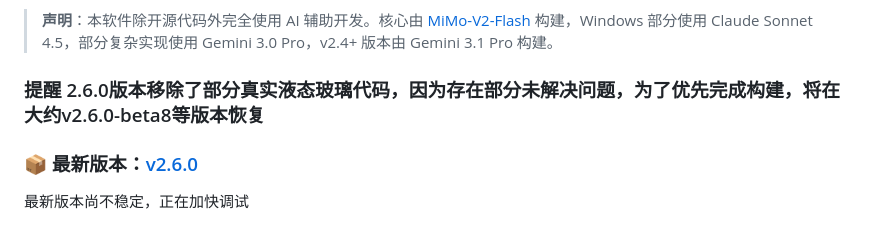
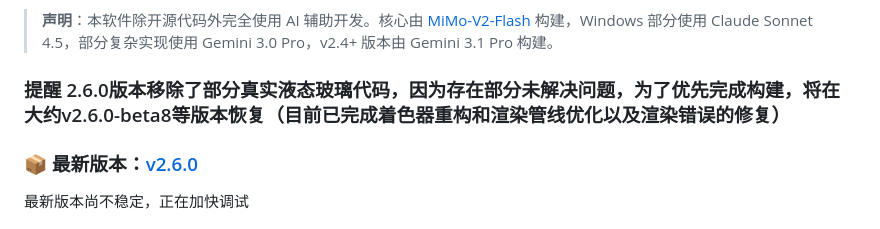
Before and after one commit to ZongZi2233AI/CourseWidgets, a Markdown page: README.md, the part around the change. Rendered like a GitHub page.

Commit message:
Revise reminder for version 2.6.0 in README
Updated the reminder for version 2.6.0 to include details about shader reconstruction and rendering pipeline optimization.

```diff
--- a/README.md
+++ b/README.md
@@ -17,7 +17,7 @@
 
 > **声明**：本软件除开源代码外完全使用 AI 辅助开发。核心由 [MiMo-V2-Flash](https://github.com/XiaomiMiMo/MiMo-V2-Flash) 构建，Windows 部分使用 Claude Sonnet 4.5，部分复杂实现使用 Gemini 3.0 Pro，v2.4+ 版本由 Gemini 3.1 Pro 构建。
 
-### **提醒** 2.6.0版本移除了部分真实液态玻璃代码，因为存在部分未解决问题，为了优先完成构建，将在大约v2.6.0-beta8等版本恢复
+### **提醒** 2.6.0版本移除了部分真实液态玻璃代码，因为存在部分未解决问题，为了优先完成构建，将在大约v2.6.0-beta8等版本恢复（目前已完成着色器重构和渲染管线优化以及渲染错误的修复）
 
 ### 📦 最新版本：[v2.6.0](https://github.com/ZongZi2233AI/CourseWidgets/releases/tag/v2.6.0.beta9)
 
```
